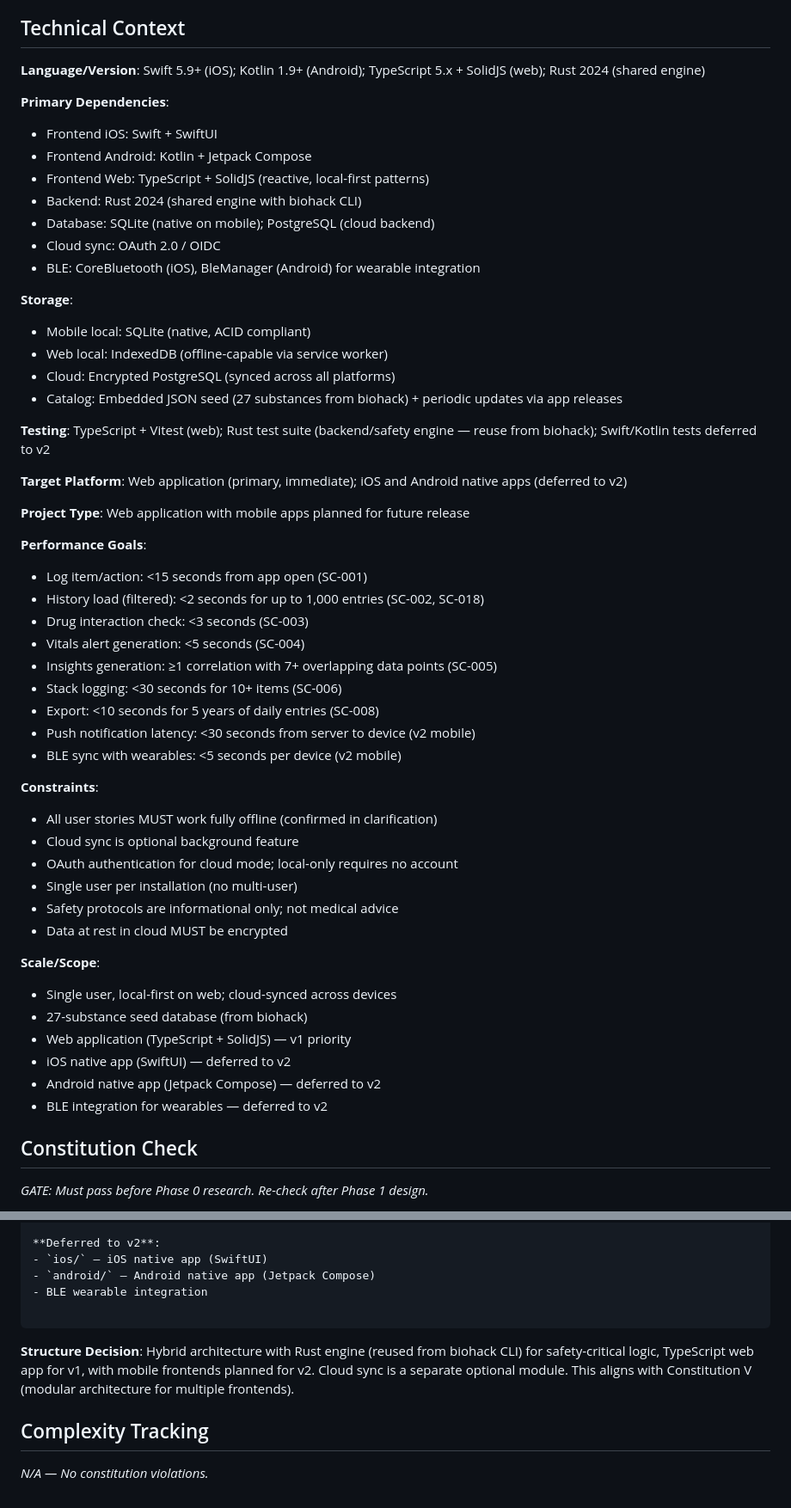
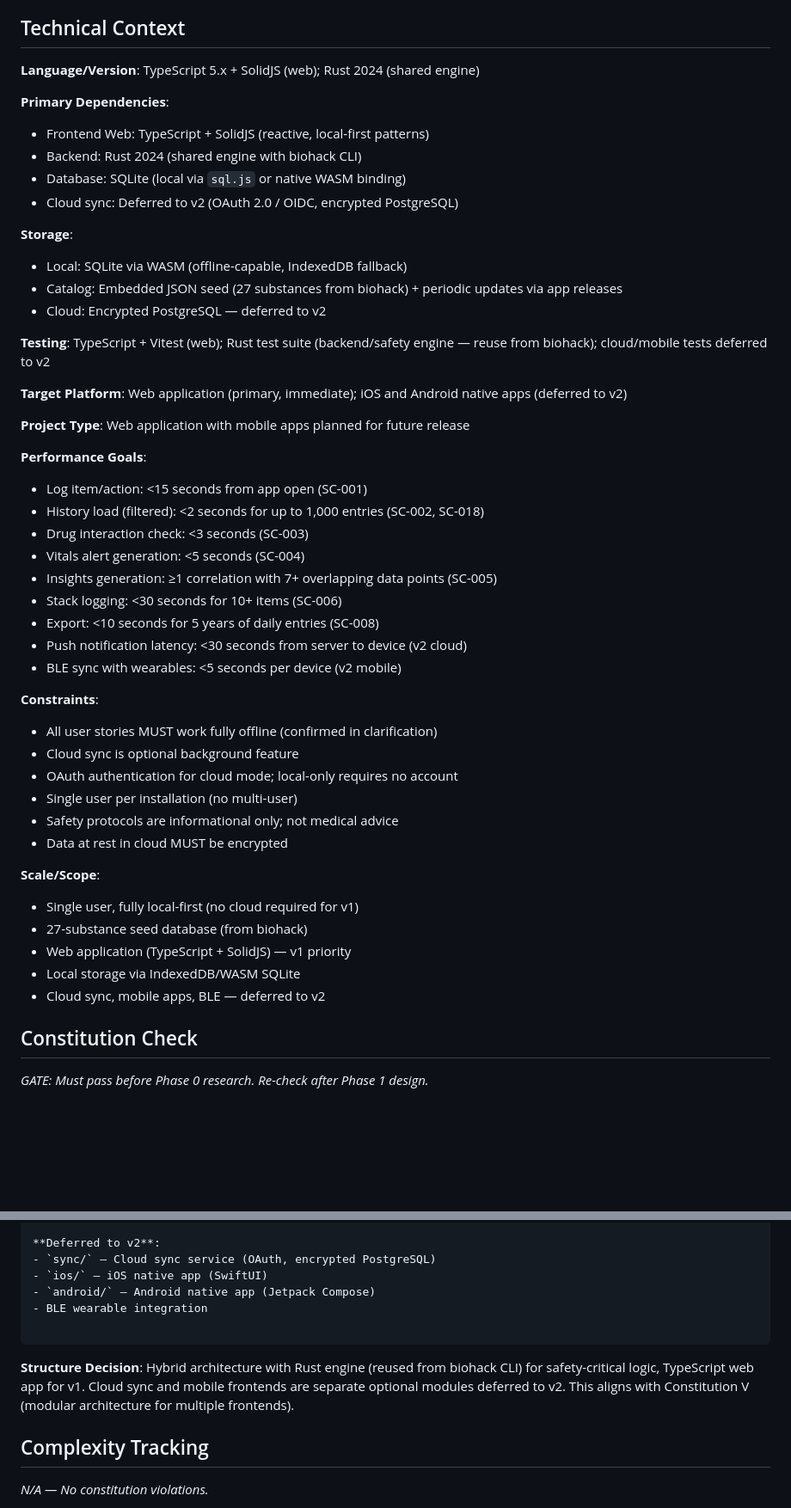
Before and after one commit to s-k-y-h-i-g-h/biohack2, a Markdown page: specs/001-biohacker-tracking-platform/plan.md, 2 parts joined by grey strips. Shown at 86% size. Drawn GitHub-style; blank space fills up the shorter version.

Commit message:
plan: defer cloud sync and mobile to v2, focus v1 on local-first web app

````diff
--- a/specs/001-biohacker-tracking-platform/plan.md
+++ b/specs/001-biohacker-tracking-platform/plan.md
@@ -12,24 +12,20 @@ The existing `biohack` Rust CLI (with 27-substance database and 3 deterministic
 
 ## Technical Context
 
-**Language/Version**: Swift 5.9+ (iOS); Kotlin 1.9+ (Android); TypeScript 5.x + SolidJS (web); Rust 2024 (shared engine)
+**Language/Version**: TypeScript 5.x + SolidJS (web); Rust 2024 (shared engine)
 
 **Primary Dependencies**:
-- Frontend iOS: Swift + SwiftUI
-- Frontend Android: Kotlin + Jetpack Compose
 - Frontend Web: TypeScript + SolidJS (reactive, local-first patterns)
 - Backend: Rust 2024 (shared engine with biohack CLI)
-- Database: SQLite (native on mobile); PostgreSQL (cloud backend)
-- Cloud sync: OAuth 2.0 / OIDC
-- BLE: CoreBluetooth (iOS), BleManager (Android) for wearable integration
+- Database: SQLite (local via `sql.js` or native WASM binding)
+- Cloud sync: Deferred to v2 (OAuth 2.0 / OIDC, encrypted PostgreSQL)
 
 **Storage**:
-- Mobile local: SQLite (native, ACID compliant)
-- Web local: IndexedDB (offline-capable via service worker)
-- Cloud: Encrypted PostgreSQL (synced across all platforms)
+- Local: SQLite via WASM (offline-capable, IndexedDB fallback)
 - Catalog: Embedded JSON seed (27 substances from biohack) + periodic updates via app releases
+- Cloud: Encrypted PostgreSQL — deferred to v2
 
-**Testing**: TypeScript + Vitest (web); Rust test suite (backend/safety engine — reuse from biohack); Swift/Kotlin tests deferred to v2
+**Testing**: TypeScript + Vitest (web); Rust test suite (backend/safety engine — reuse from biohack); cloud/mobile tests deferred to v2
 
 **Target Platform**: Web application (primary, immediate); iOS and Android native apps (deferred to v2)
 
@@ -43,7 +39,7 @@ The existing `biohack` Rust CLI (with 27-substance database and 3 deterministic
 - Insights generation: ≥1 correlation with 7+ overlapping data points (SC-005)
 - Stack logging: <30 seconds for 10+ items (SC-006)
 - Export: <10 seconds for 5 years of daily entries (SC-008)
-- Push notification latency: <30 seconds from server to device (v2 mobile)
+- Push notification latency: <30 seconds from server to device (v2 cloud)
 - BLE sync with wearables: <5 seconds per device (v2 mobile)
 
 **Constraints**:
@@ -55,12 +51,11 @@ The existing `biohack` Rust CLI (with 27-substance database and 3 deterministic
 - Data at rest in cloud MUST be encrypted
 
 **Scale/Scope**:
-- Single user, local-first on web; cloud-synced across devices
+- Single user, fully local-first (no cloud required for v1)
 - 27-substance seed database (from biohack)
 - Web application (TypeScript + SolidJS) — v1 priority
-- iOS native app (SwiftUI) — deferred to v2
-- Android native app (Jetpack Compose) — deferred to v2
-- BLE integration for wearables — deferred to v2
+- Local storage via IndexedDB/WASM SQLite
+- Cloud sync, mobile apps, BLE — deferred to v2
 
 ## Constitution Check
 
@@ -114,13 +109,14 @@ src/
     └── schema.rs
 
 **Deferred to v2**:
+- `sync/` — Cloud sync service (OAuth, encrypted PostgreSQL)
 - `ios/` — iOS native app (SwiftUI)
 - `android/` — Android native app (Jetpack Compose)
 - BLE wearable integration
 
 ```
 
-**Structure Decision**: Hybrid architecture with Rust engine (reused from biohack CLI) for safety-critical logic, TypeScript web app for v1, with mobile frontends planned for v2. Cloud sync is a separate optional module. This aligns with Constitution V (modular architecture for multiple frontends).
+**Structure Decision**: Hybrid architecture with Rust engine (reused from biohack CLI) for safety-critical logic, TypeScript web app for v1. Cloud sync and mobile frontends are separate optional modules deferred to v2. This aligns with Constitution V (modular architecture for multiple frontends).
 
 ## Complexity Tracking
 
````
Also changed, not shown: other parts of specs/001-biohacker-tracking-platform/plan.md (+1 -1 lines).
